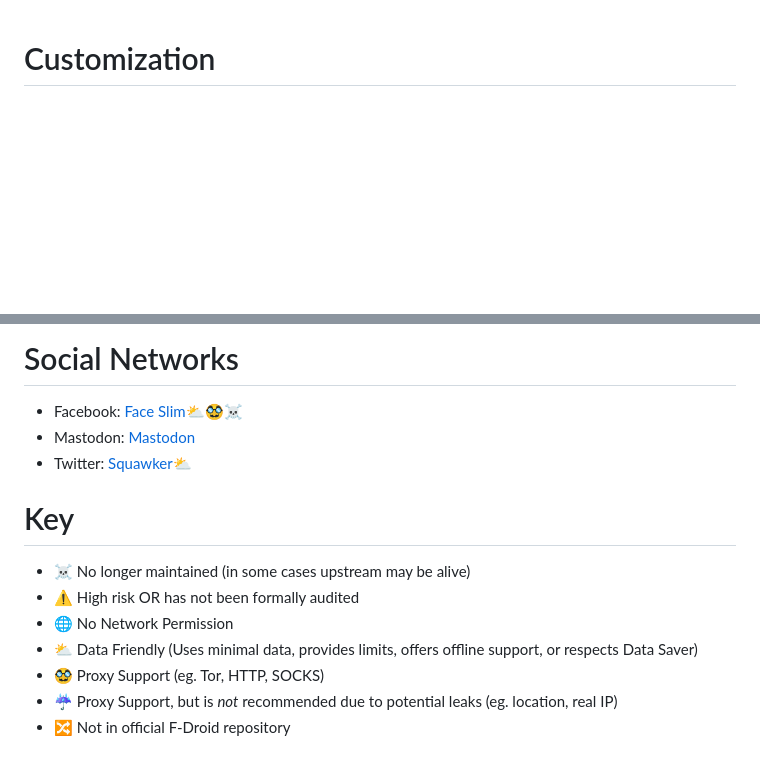
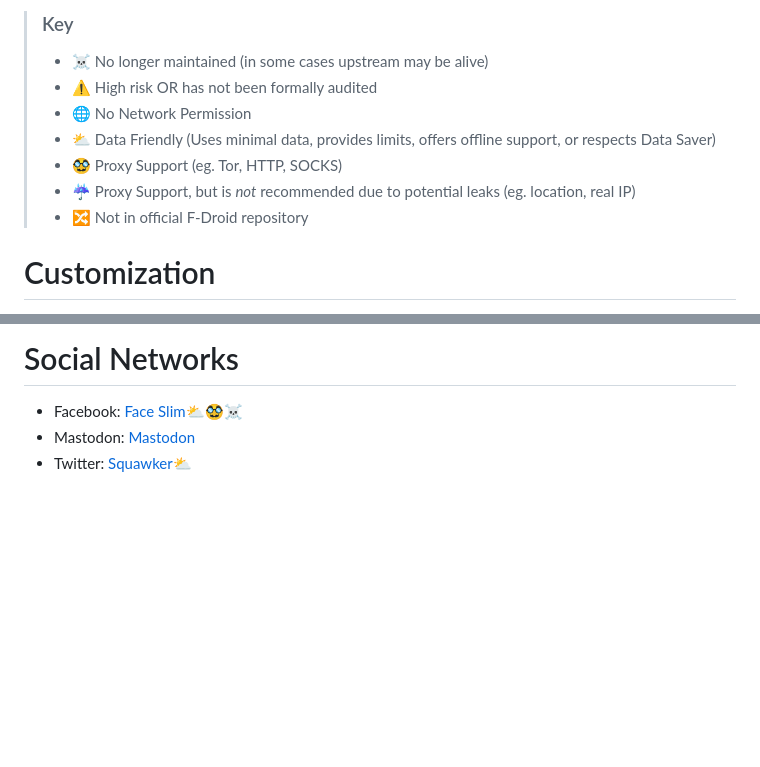
Before and after one commit to Divested-Mobile/FOSS_Apps_List, a Markdown page: README.md, 2 parts joined by grey strips. Drawn GitHub-style; blank space fills up the shorter version.

Commit message:
Update README.md
Signed-off-by: Dimu <128509556+okgamr@users.noreply.github.com>

```diff
--- a/README.md
+++ b/README.md
@@ -1,3 +1,12 @@
+> ### Key
+> * ☠️ No longer maintained (in some cases upstream may be alive)
+> * ⚠️ High risk OR has not been formally audited
+> * 🌐 No Network Permission
+> * ⛅ Data Friendly (Uses minimal data, provides limits, offers offline support, or respects Data Saver)
+> * 🥸 Proxy Support (eg. Tor, HTTP, SOCKS)
+> * ☔ Proxy Support, but is *not* recommended due to potential leaks (eg. location, real IP)
+> * 🔀 Not in official F-Droid repository
+
 # Customization
 * Icons: [Articons🌐](https://f-droid.org/packages/com.donnnno.arcticons), [Ameixa🌐](https://f-droid.org/packages/org.xphnx.ameixa)
 * Keyboard: [AnySoftKeyboard🌐](https://f-droid.org/packages/com.menny.android.anysoftkeyboard), [FlorisBoard🌐](https://f-droid.org/packages/dev.patrickgold.florisboard), [Unexpected Keyboard🌐](https://f-droid.org/packages/juloo.keyboard2), [Heliboard🌐](https://f-droid.org/packages/helium314.keyboard)
@@ -177,12 +186,3 @@
 * Facebook: [Face Slim⛅🥸☠️](https://f-droid.org/packages/org.indywidualni.fblite)
 * Mastodon: [Mastodon](https://f-droid.org/packages/org.joinmastodon.android)
 * Twitter: [Squawker⛅](https://f-droid.org/packages/org.ca.squawker)
-
-# Key
-* ☠️ No longer maintained (in some cases upstream may be alive)
-* ⚠️ High risk OR has not been formally audited
-* 🌐 No Network Permission
-* ⛅ Data Friendly (Uses minimal data, provides limits, offers offline support, or respects Data Saver)
-* 🥸 Proxy Support (eg. Tor, HTTP, SOCKS)
-* ☔ Proxy Support, but is *not* recommended due to potential leaks (eg. location, real IP)
-* 🔀 Not in official F-Droid repository
```
